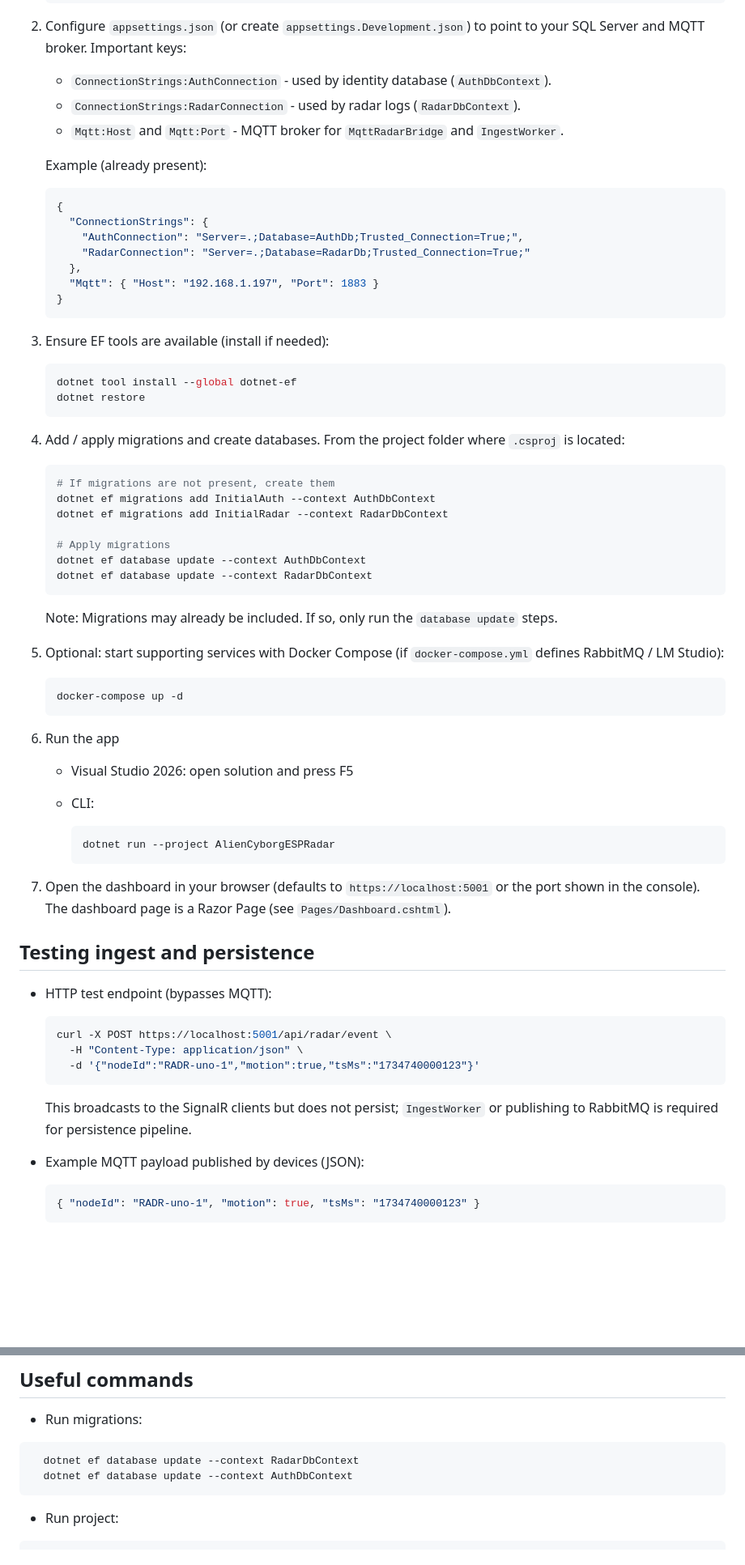
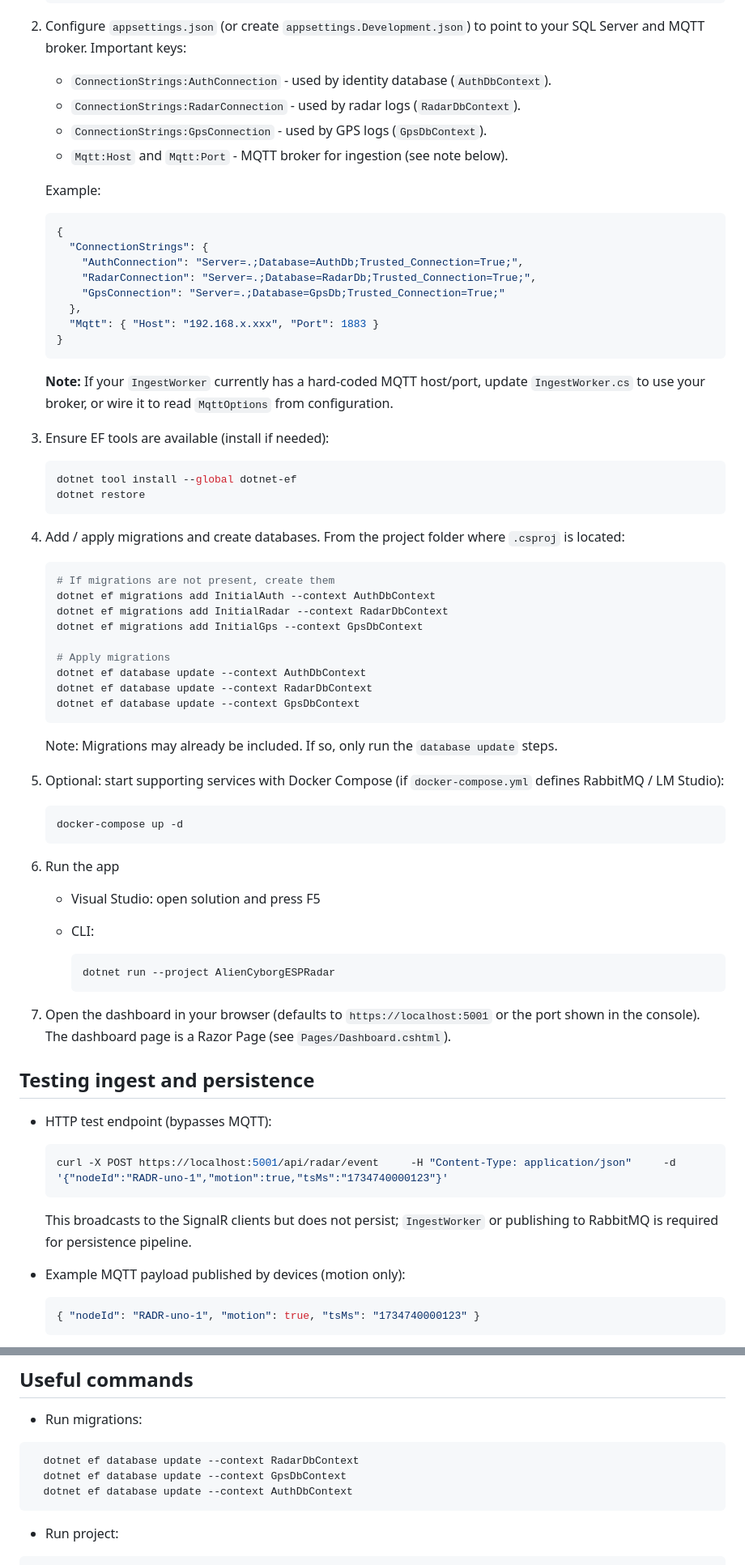
Before and after one commit to gavogt/AlienCyborgESPRadar, a Markdown page: README.md, 2 parts joined by grey strips. Shown at 81% size. Rendered like a GitHub page; blank space fills up the shorter version.

Commit message:
Revise README for license and GPS support updates
Updated README to reflect changes in license, added GPS telemetry support, and clarified configuration settings.

````diff
--- a/README.md
+++ b/README.md
@@ -33,19 +51,23 @@ A lightweight Razor Pages dashboard and background services for ingesting, proce
 
    - `ConnectionStrings:AuthConnection` - used by identity database (`AuthDbContext`).
    - `ConnectionStrings:RadarConnection` - used by radar logs (`RadarDbContext`).
-   - `Mqtt:Host` and `Mqtt:Port` - MQTT broker for `MqttRadarBridge` and `IngestWorker`.
+   - `ConnectionStrings:GpsConnection` - used by GPS logs (`GpsDbContext`).
+   - `Mqtt:Host` and `Mqtt:Port` - MQTT broker for ingestion (see note below).
 
-   Example (already present):
+   Example:
 
    ```json
    {
      "ConnectionStrings": {
        "AuthConnection": "Server=.;Database=AuthDb;Trusted_Connection=True;",
-       "RadarConnection": "Server=.;Database=RadarDb;Trusted_Connection=True;"
+       "RadarConnection": "Server=.;Database=RadarDb;Trusted_Connection=True;",
+       "GpsConnection": "Server=.;Database=GpsDb;Trusted_Connection=True;"
      },
-     "Mqtt": { "Host": "192.168.1.197", "Port": 1883 }
+     "Mqtt": { "Host": "192.168.x.xxx", "Port": 1883 }
    }
    ```
+
+   **Note:** If your `IngestWorker` currently has a hard-coded MQTT host/port, update `IngestWorker.cs` to use your broker, or wire it to read `MqttOptions` from configuration.
 
 3. Ensure EF tools are available (install if needed):
 
@@ -60,10 +82,12 @@ A lightweight Razor Pages dashboard and background services for ingesting, proce
    # If migrations are not present, create them
    dotnet ef migrations add InitialAuth --context AuthDbContext
    dotnet ef migrations add InitialRadar --context RadarDbContext
+   dotnet ef migrations add InitialGps --context GpsDbContext
 
    # Apply migrations
    dotnet ef database update --context AuthDbContext
    dotnet ef database update --context RadarDbContext
+   dotnet ef database update --context GpsDbContext
    ```
 
    Note: Migrations may already be included. If so, only run the `database update` steps.
@@ -76,7 +100,7 @@ A lightweight Razor Pages dashboard and background services for ingesting, proce
 
 6. Run the app
 
-   - Visual Studio 2026: open solution and press F5
+   - Visual Studio: open solution and press F5
    - CLI:
 
      ```bash
@@ -90,14 +114,12 @@ A lightweight Razor Pages dashboard and background services for ingesting, proce
 - HTTP test endpoint (bypasses MQTT):
 
   ```bash
-  curl -X POST https://localhost:5001/api/radar/event \
-    -H "Content-Type: application/json" \
-    -d '{"nodeId":"RADR-uno-1","motion":true,"tsMs":"1734740000123"}'
+  curl -X POST https://localhost:5001/api/radar/event     -H "Content-Type: application/json"     -d '{"nodeId":"RADR-uno-1","motion":true,"tsMs":"1734740000123"}'
   ```
 
   This broadcasts to the SignalR clients but does not persist; `IngestWorker` or publishing to RabbitMQ is required for persistence pipeline.
 
-- Example MQTT payload published by devices (JSON):
+- Example MQTT payload published by devices (motion only):
 
   ```json
   { "nodeId": "RADR-uno-1", "motion": true, "tsMs": "1734740000123" }
@@ -136,6 +179,7 @@ A lightweight Razor Pages dashboard and background services for ingesting, proce
 
 ```
   dotnet ef database update --context RadarDbContext
+  dotnet ef database update --context GpsDbContext
   dotnet ef database update --context AuthDbContext
 ```
 
````
Also changed, not shown: other parts of README.md (+42 -3 lines).
